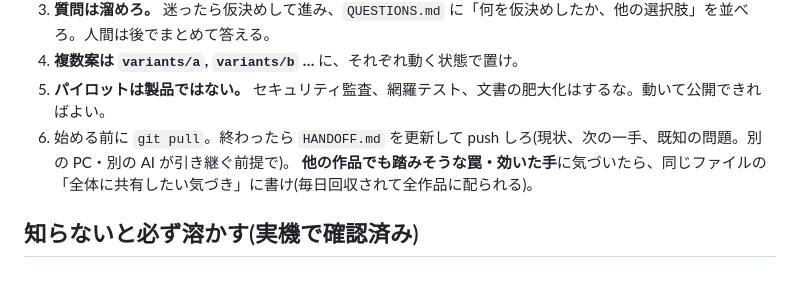
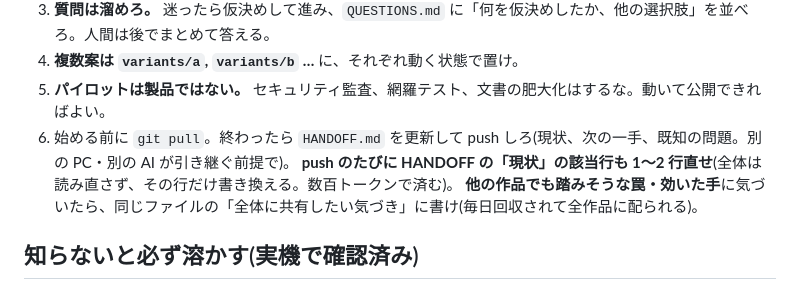
Before and after one commit to mukkii-game/obake-chochin, a Markdown page: AGENTS.md, the part around the change. Rendered like a GitHub page.

```diff
--- a/AGENTS.md
+++ b/AGENTS.md
@@ -13,6 +13,7 @@
 4. **複数案は `variants/a`, `variants/b` …** に、それぞれ動く状態で置け。
 5. **パイロットは製品ではない。** セキュリティ監査、網羅テスト、文書の肥大化はするな。動いて公開できればよい。
 6. 始める前に `git pull`。終わったら `HANDOFF.md` を更新して push しろ(現状、次の一手、既知の問題。別の PC・別の AI が引き継ぐ前提で)。
+   **push のたびに HANDOFF の「現状」の該当行も 1〜2 行直せ**(全体は読み直さず、その行だけ書き換える。数百トークンで済む)。
    **他の作品でも踏みそうな罠・効いた手**に気づいたら、同じファイルの「全体に共有したい気づき」に書け(毎日回収されて全作品に配られる)。
 
 ## 知らないと必ず溶かす(実機で確認済み)
```
Also changed, not shown: HANDOFF.md (+1 -1 lines).
